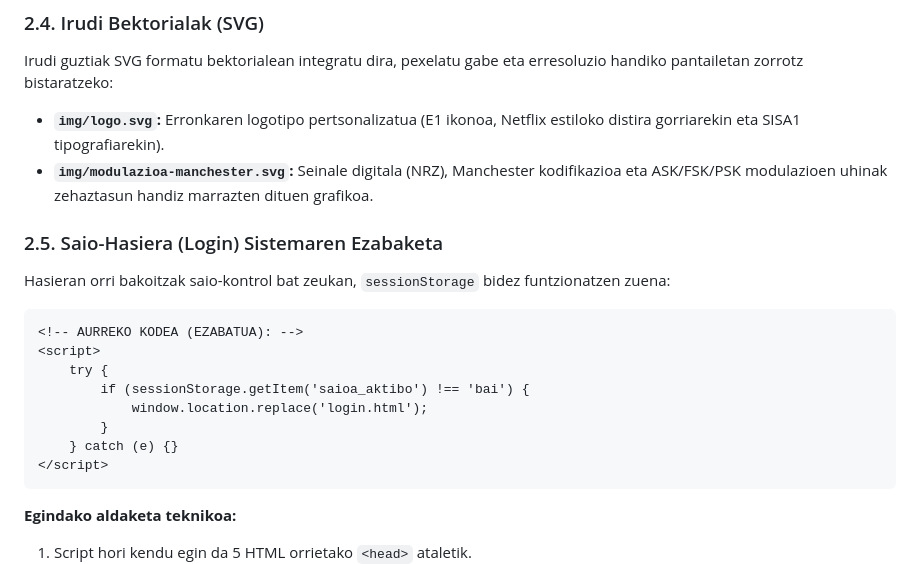
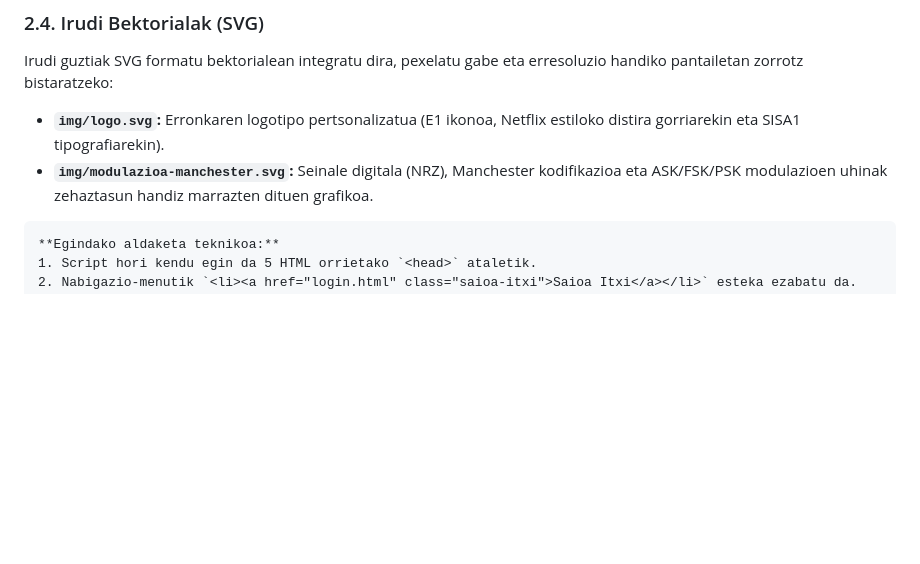
Before and after one commit to 666iker/ERRONKA_01_SISA1_Talde5, a Markdown page: Dokumentazioa_Erronka1.md, the part around the change. Drawn GitHub-style; blank space fills up the shorter version.

````diff
--- a/Dokumentazioa_Erronka1.md
+++ b/Dokumentazioa_Erronka1.md
@@ -146,18 +146,6 @@ Irudi guztiak SVG formatu bektorialean integratu dira, pexelatu gabe eta erresol
 - **`img/logo.svg`:** Erronkaren logotipo pertsonalizatua (E1 ikonoa, Netflix estiloko distira gorriarekin eta SISA1 tipografiarekin).
 - **`img/modulazioa-manchester.svg`:** Seinale digitala (NRZ), Manchester kodifikazioa eta ASK/FSK/PSK modulazioen uhinak zehaztasun handiz marrazten dituen grafikoa.
 
-### 2.5. Saio-Hasiera (Login) Sistemaren Ezabaketa
-
-Hasieran orri bakoitzak saio-kontrol bat zeukan, `sessionStorage` bidez funtzionatzen zuena:
-```html
-<!-- AURREKO KODEA (EZABATUA): -->
-<script>
-    try {
-        if (sessionStorage.getItem('saioa_aktibo') !== 'bai') {
-            window.location.replace('login.html');
-        }
-    } catch (e) {}
-</script>
 ```
 **Egindako aldaketa teknikoa:**
 1. Script hori kendu egin da 5 HTML orrietako `<head>` ataletik.
````
